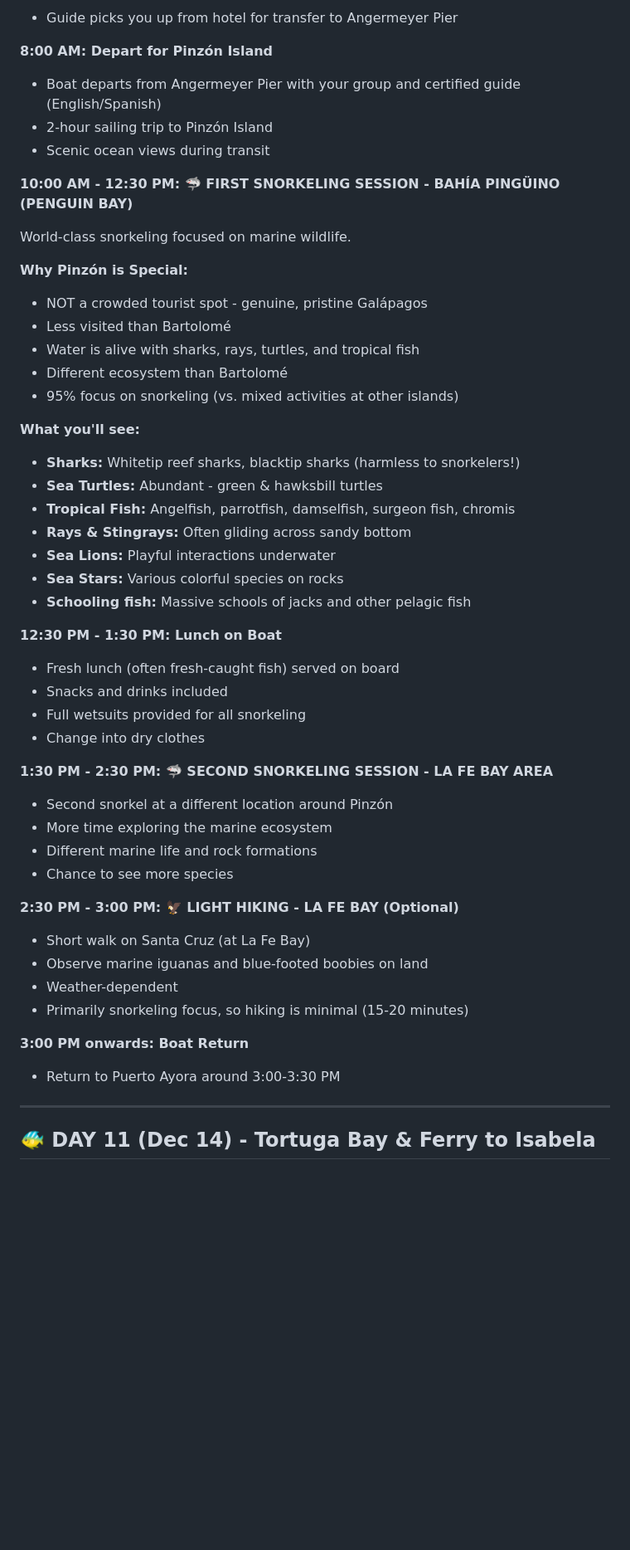
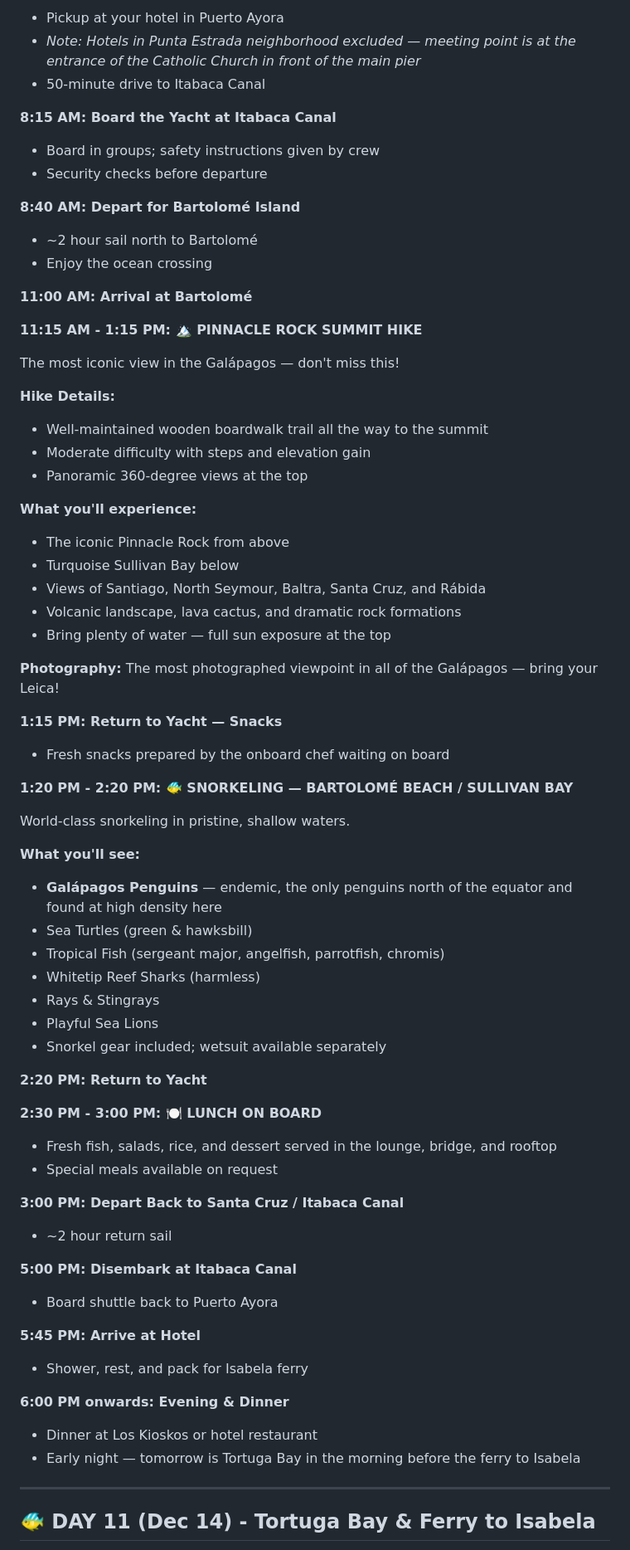
Before and after one commit to jamesecollier81/jamesecollier81.github.io, a Markdown page: ecuador.md, the part around one of its changes. Shown at 83% size. GitHub-like rendering; blank space fills up the shorter version.

```diff
--- a/ecuador.md
+++ b/ecuador.md
@@ -716,58 +712,81 @@ World-class snorkeling in pristine waters.
 
-- Guide picks you up from hotel for transfer to Angermeyer Pier
+- Pickup at your hotel in Puerto Ayora
+- _Note: Hotels in Punta Estrada neighborhood excluded — meeting point is at the entrance of the Catholic Church in front of the main pier_
+- 50-minute drive to Itabaca Canal
 
-**8:00 AM: Depart for Pinzón Island**
+**8:15 AM: Board the Yacht at Itabaca Canal**
 
-- Boat departs from Angermeyer Pier with your group and certified guide (English/Spanish)
-- 2-hour sailing trip to Pinzón Island
-- Scenic ocean views during transit
+- Board in groups; safety instructions given by crew
+- Security checks before departure
 
-**10:00 AM - 12:30 PM: 🦈 FIRST SNORKELING SESSION - BAHÍA PINGÜINO (PENGUIN BAY)**
+**8:40 AM: Depart for Bartolomé Island**
 
-World-class snorkeling focused on marine wildlife.
+- ~2 hour sail north to Bartolomé
+- Enjoy the ocean crossing
 
-**Why Pinzón is Special:**
+**11:00 AM: Arrival at Bartolomé**
 
-- NOT a crowded tourist spot - genuine, pristine Galápagos
-- Less visited than Bartolomé
-- Water is alive with sharks, rays, turtles, and tropical fish
-- Different ecosystem than Bartolomé
-- 95% focus on snorkeling (vs. mixed activities at other islands)
+**11:15 AM - 1:15 PM: 🏔️ PINNACLE ROCK SUMMIT HIKE**
+
+The most iconic view in the Galápagos — don't miss this!
+
+**Hike Details:**
+
+- Well-maintained wooden boardwalk trail all the way to the summit
+- Moderate difficulty with steps and elevation gain
+- Panoramic 360-degree views at the top
+
+**What you'll experience:**
+
+- The iconic Pinnacle Rock from above
+- Turquoise Sullivan Bay below
+- Views of Santiago, North Seymour, Baltra, Santa Cruz, and Rábida
+- Volcanic landscape, lava cactus, and dramatic rock formations
+- Bring plenty of water — full sun exposure at the top
+
+**Photography:** The most photographed viewpoint in all of the Galápagos — bring your Leica!
+
+**1:15 PM: Return to Yacht — Snacks**
+
+- Fresh snacks prepared by the onboard chef waiting on board
+
+**1:20 PM - 2:20 PM: 🐠 SNORKELING — BARTOLOMÉ BEACH / SULLIVAN BAY**
+
+World-class snorkeling in pristine, shallow waters.
 
 **What you'll see:**
 
-- **Sharks:** Whitetip reef sharks, blacktip sharks (harmless to snorkelers!)
-- **Sea Turtles:** Abundant - green & hawksbill turtles
-- **Tropical Fish:** Angelfish, parrotfish, damselfish, surgeon fish, chromis
-- **Rays & Stingrays:** Often gliding across sandy bottom
-- **Sea Lions:** Playful interactions underwater
-- **Sea Stars:** Various colorful species on rocks
-- **Schooling fish:** Massive schools of jacks and other pelagic fish
+- **Galápagos Penguins** — endemic, the only penguins north of the equator and found at high density here
+- Sea Turtles (green & hawksbill)
+- Tropical Fish (sergeant major, angelfish, parrotfish, chromis)
+- Whitetip Reef Sharks (harmless)
+- Rays & Stingrays
+- Playful Sea Lions
+- Snorkel gear included; wetsuit available separately
 
-**12:30 PM - 1:30 PM: Lunch on Boat**
+**2:20 PM: Return to Yacht**
 
-- Fresh lunch (often fresh-caught fish) served on board
-- Snacks and drinks included
-- Full wetsuits provided for all snorkeling
-- Change into dry clothes
+**2:30 PM - 3:00 PM: 🍽️ LUNCH ON BOARD**
 
-**1:30 PM - 2:30 PM: 🦈 SECOND SNORKELING SESSION - LA FE BAY AREA**
+- Fresh fish, salads, rice, and dessert served in the lounge, bridge, and rooftop
+- Special meals available on request
 
-- Second snorkel at a different location around Pinzón
-- More time exploring the marine ecosystem
-- Different marine life and rock formations
-- Chance to see more species
+**3:00 PM: Depart Back to Santa Cruz / Itabaca Canal**
 
-**2:30 PM - 3:00 PM: 🦅 LIGHT HIKING - LA FE BAY (Optional)**
+- ~2 hour return sail
 
-- Short walk on Santa Cruz (at La Fe Bay)
-- Observe marine iguanas and blue-footed boobies on land
-- Weather-dependent
-- Primarily snorkeling focus, so hiking is minimal (15-20 minutes)
+**5:00 PM: Disembark at Itabaca Canal**
 
-**3:00 PM onwards: Boat Return**
+- Board shuttle back to Puerto Ayora
 
-- Return to Puerto Ayora around 3:00-3:30 PM
+**5:45 PM: Arrive at Hotel**
+
+- Shower, rest, and pack for Isabela ferry
+
+**6:00 PM onwards: Evening & Dinner**
+
+- Dinner at Los Kioskos or hotel restaurant
+- Early night — tomorrow is Tortuga Bay in the morning before the ferry to Isabela
 
 ---
 
```
Also changed, not shown: other parts of ecuador.md (+89 -92 lines).
